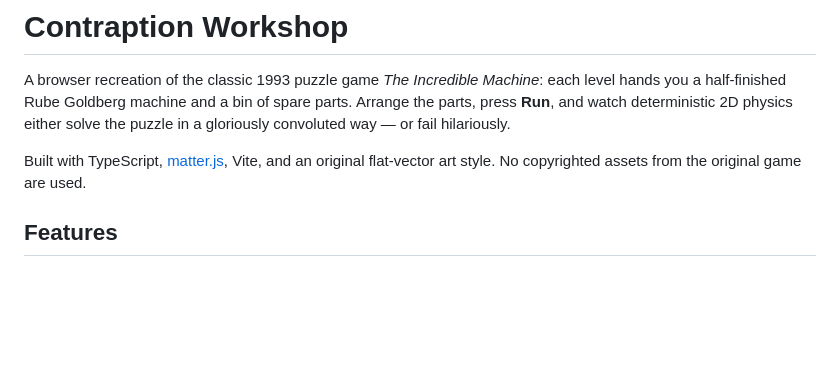
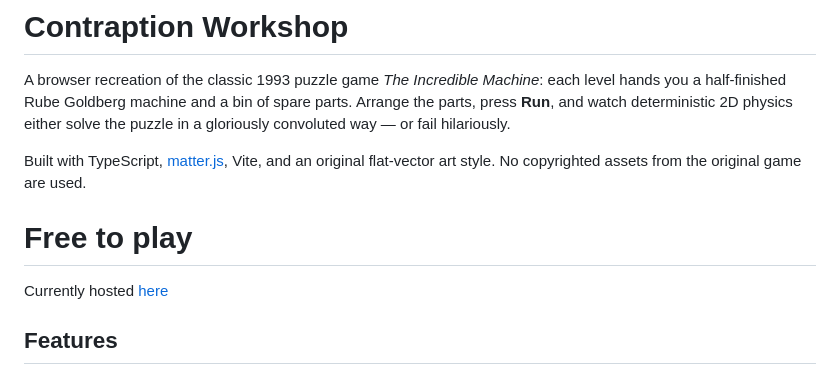
Before and after one commit to ReddragonLR/contraption-workshop, a Markdown page: README.md, the part around the change. GitHub-like rendering; blank space fills up the shorter version.

Commit message:
Update README.md
Adds free to play link

```diff
--- a/README.md
+++ b/README.md
@@ -7,6 +7,9 @@ a gloriously convoluted way — or fail hilariously.
 
 Built with TypeScript, [matter.js](https://brm.io/matter-js/), Vite, and an original
 flat-vector art style. No copyrighted assets from the original game are used.
+
+# Free to play
+Currently hosted [here](https://contraption-workshop.web.app/)
 
 ## Features
 
```
